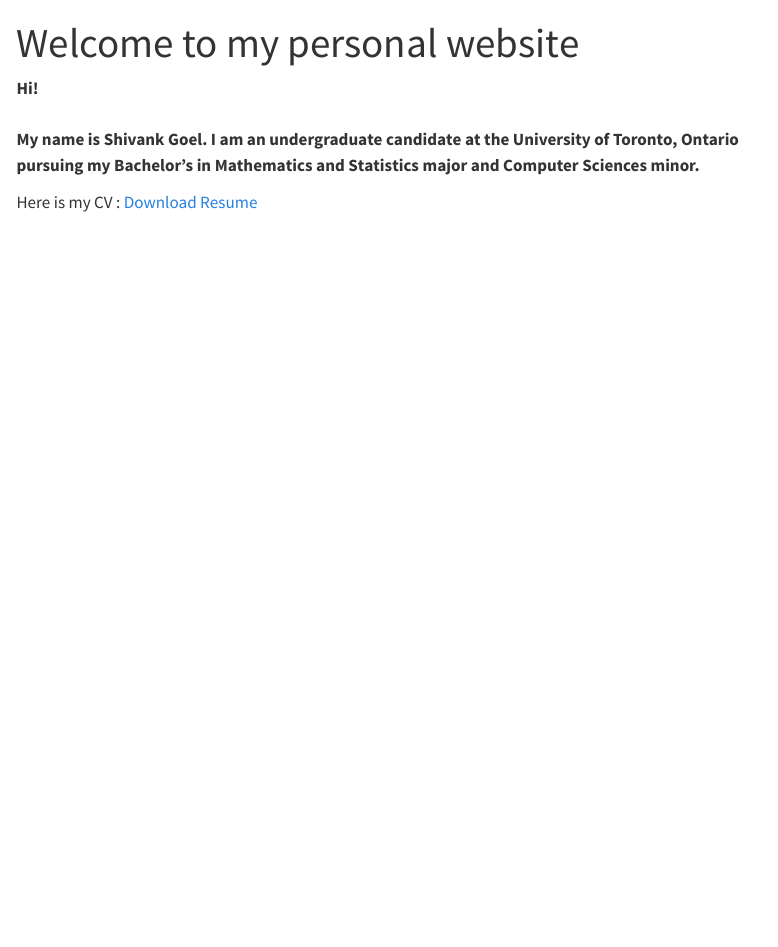
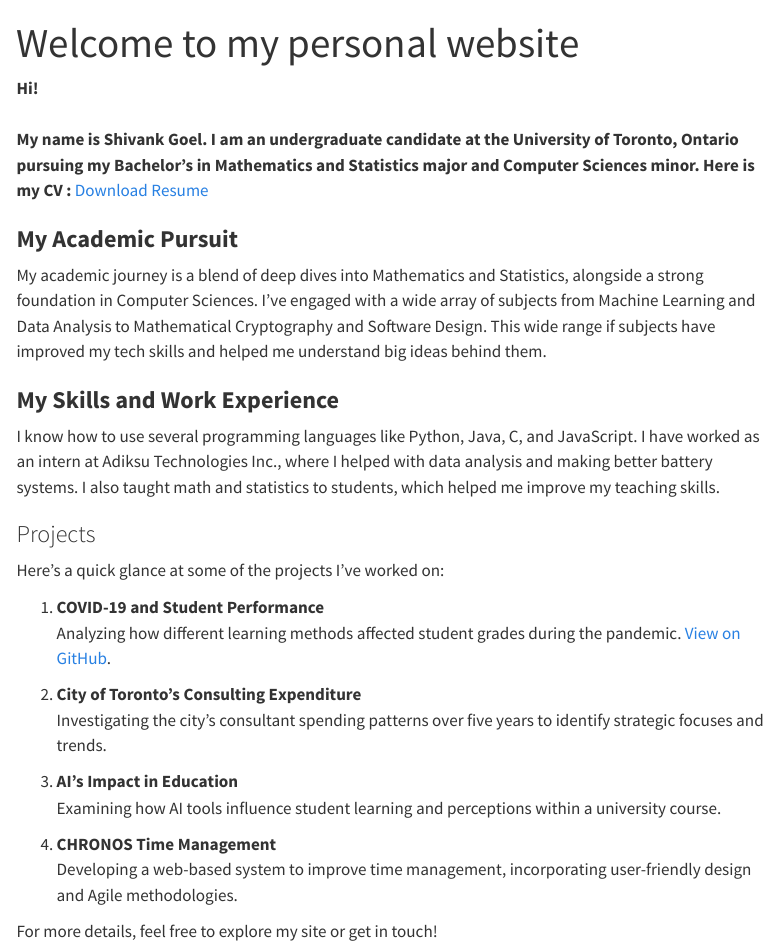
Before and after one commit to shivankgoel003/Personal-Website, a Quarto document (index.qmd): the page in a window 1100 px wide, from its top. Rendered offline with R 4.5, knitr and Pandoc in place of Quarto, with nearby package versions; menus at the side of the page are left out.

Commit message:
added info in about

```diff
--- a/_quarto.yml
+++ b/_quarto.yml
@@ -18,7 +18,9 @@
 
 format:
   html:
-    theme: superhero
+    theme:
+     light: sketchy
+     dark: solar
     css: styles.css
     toc: true
 
--- a/index.qmd
+++ b/index.qmd
@@ -4,6 +4,32 @@
 
 **Hi!\
 \
-My name is Shivank Goel. I am an undergraduate candidate at the University of Toronto, Ontario pursuing my Bachelor's in Mathematics and Statistics major and Computer Sciences minor.**
+My name is Shivank Goel. I am an undergraduate candidate at the University of Toronto, Ontario pursuing my Bachelor's in Mathematics and Statistics major and Computer Sciences minor. Here is my CV** **:** [Download Resume](https://github.com/shivankgoel003/Personal-Website/raw/main/CV%20-%20Goel%2C%20Shivank.pdf)
 
-Here is my CV : [Download Resume](https://github.com/shivankgoel003/Personal-Website/raw/main/CV%20-%20Goel%2C%20Shivank.pdf)
+###
+
+### **My Academic Pursuit**
+
+My academic journey is a blend of deep dives into Mathematics and Statistics, alongside a strong foundation in Computer Sciences. I've engaged with a wide array of subjects from Machine Learning and Data Analysis to Mathematical Cryptography and Software Design. This wide range if subjects have improved my tech skills and helped me understand big ideas behind them.
+
+### **My Skills and Work Experience**
+
+I know how to use several programming languages like Python, Java, C, and JavaScript. I have worked as an intern at Adiksu Technologies Inc., where I helped with data analysis and making better battery systems. I also taught math and statistics to students, which helped me improve my teaching skills.
+
+### Projects
+
+Here's a quick glance at some of the projects I've worked on:
+
+1.  **COVID-19 and Student Performance**\
+    Analyzing how different learning methods affected student grades during the pandemic. [View on GitHub](https://github.com/shivankgoel003/Student-Performance-COVID-19-US-States-Factors).
+
+2.  **City of Toronto’s Consulting Expenditure**\
+    Investigating the city's consultant spending patterns over five years to identify strategic focuses and trends.
+
+3.  **AI's Impact in Education**\
+    Examining how AI tools influence student learning and perceptions within a university course.
+
+4.  **CHRONOS Time Management**\
+    Developing a web-based system to improve time management, incorporating user-friendly design and Agile methodologies.
+
+For more details, feel free to explore my site or get in touch!
```
Also changed, not shown: docs/search.json, 6 other files.
